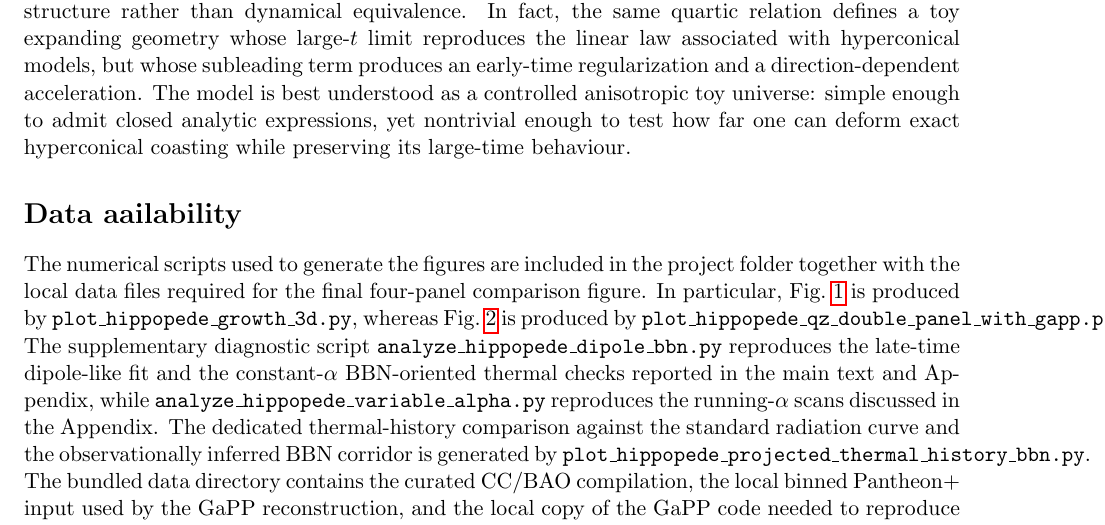
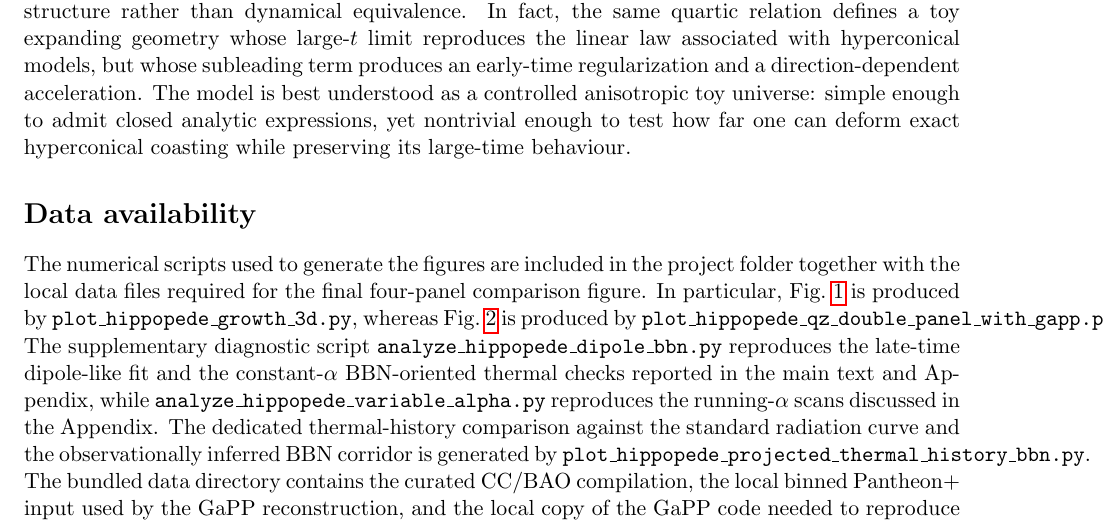
Before and after one commit to robertmonjo/hippopede, a LaTeX paper (main-hippopede.tex): part of page 13 of 20, cut so that both start at the same text. Compiled offline with pdfLaTeX.

Commit message:
Update on Overleaf.

```diff
--- a/main-hippopede.tex
+++ b/main-hippopede.tex
@@ -363,7 +363,7 @@ In this sense, the dS/AdS hyperboloids, their degenerate null-cone limits, and t
 
 %The geometric and cosmological lessons of the construction can be summarized in a compact way. Geometrically, the hippopede furnishes an explicit bridge between a classical quartic curve and the null quadratic constraints familiar from ambient-space relativity. Cosmologically, its four-dimensional extension shows that an asymptotically linear late expansion can coexist with a very different early-time acceleration pattern.
 
-\section*{Data aailability}
+\section*{Data availability}
 
 The numerical scripts used to generate the figures are included in the project folder together with the local data files required for the final four-panel comparison figure. In particular, Fig.~\ref{fig:hippopede_growth_3d} is produced by \texttt{plot\_hippopede\_growth\_3d.py}, whereas Fig.~\ref{fig:qz_final} is produced by \texttt{plot\_hippopede\_qz\_double\_panel\_with\_gapp.py}. The supplementary diagnostic script \texttt{analyze\_hippopede\_dipole\_bbn.py} reproduces the late-time dipole-like fit and the constant-$\alpha$ BBN-oriented thermal checks reported in the main text and Appendix, while \texttt{analyze\_hippopede\_variable\_alpha.py} reproduces the running-$\alpha$ scans discussed in the Appendix. The dedicated thermal-history comparison against the standard radiation curve and the observationally inferred BBN corridor is generated by \texttt{plot\_hippopede\_projected\_thermal\_history\_bbn.py}. The bundled data directory contains the curated CC/BAO compilation, the local binned Pantheon$+$ input used by the GaPP reconstruction, and the local copy of the GaPP code needed to reproduce the figure.
 
```
